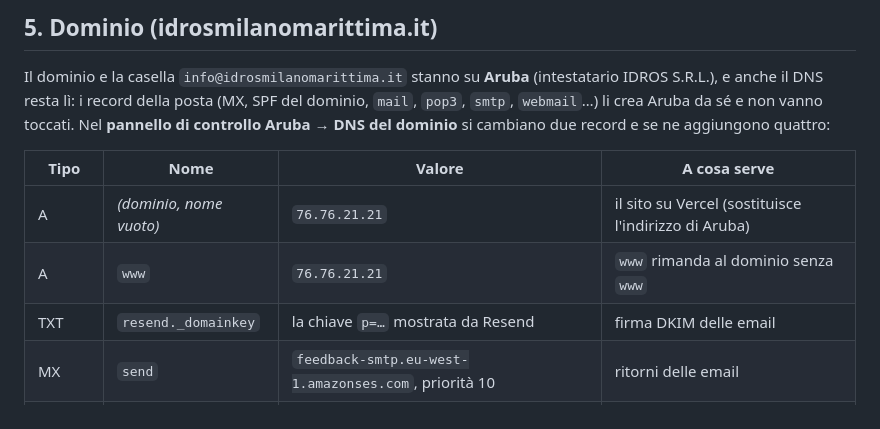
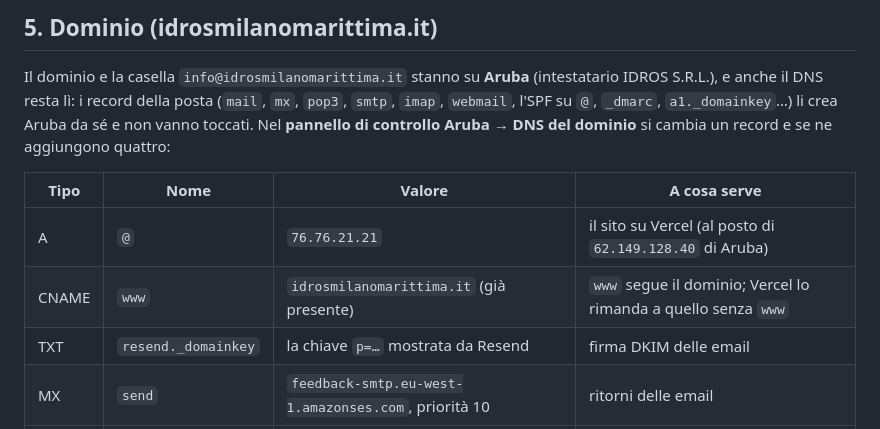
Before and after one commit to SocialMediaCare/idros, a Markdown page: SETUP.md, the part around the change. GitHub-like rendering.

Commit message:
Guida DNS allineata ai record reali di Aruba
Co-Authored-By: Claude Opus 5.5 <noreply@anthropic.com>

```diff
--- a/SETUP.md
+++ b/SETUP.md
@@ -62,14 +62,15 @@ Alla fine avrete:
 
 Il dominio e la casella `info@idrosmilanomarittima.it` stanno su **Aruba**
 (intestatario IDROS S.R.L.), e anche il DNS resta lì: i record della posta
-(MX, SPF del dominio, `mail`, `pop3`, `smtp`, `webmail`…) li crea Aruba da sé e
-non vanno toccati. Nel **pannello di controllo Aruba → DNS del dominio** si
-cambiano due record e se ne aggiungono quattro:
+(`mail`, `mx`, `pop3`, `smtp`, `imap`, `webmail`, l'SPF su `@`, `_dmarc`,
+`a1._domainkey`…) li crea Aruba da sé e non vanno toccati. Nel **pannello di
+controllo Aruba → DNS del dominio** si cambia un record e se ne aggiungono
+quattro:
 
 | Tipo  | Nome                | Valore                                    | A cosa serve |
 |-------|---------------------|-------------------------------------------|--------------|
-| A     | *(dominio, nome vuoto)* | `76.76.21.21`                         | il sito su Vercel (sostituisce l'indirizzo di Aruba) |
-| A     | `www`               | `76.76.21.21`                             | `www` rimanda al dominio senza `www` |
+| A     | `@`                 | `76.76.21.21`                             | il sito su Vercel (al posto di `62.149.128.40` di Aruba) |
+| CNAME | `www`               | `idrosmilanomarittima.it` (già presente)  | `www` segue il dominio; Vercel lo rimanda a quello senza `www` |
 | TXT   | `resend._domainkey` | la chiave `p=…` mostrata da Resend        | firma DKIM delle email |
 | MX    | `send`              | `feedback-smtp.eu-west-1.amazonses.com`, priorità 10 | ritorni delle email |
 | TXT   | `send`              | `v=spf1 include:amazonses.com ~all`       | SPF delle email |
```
